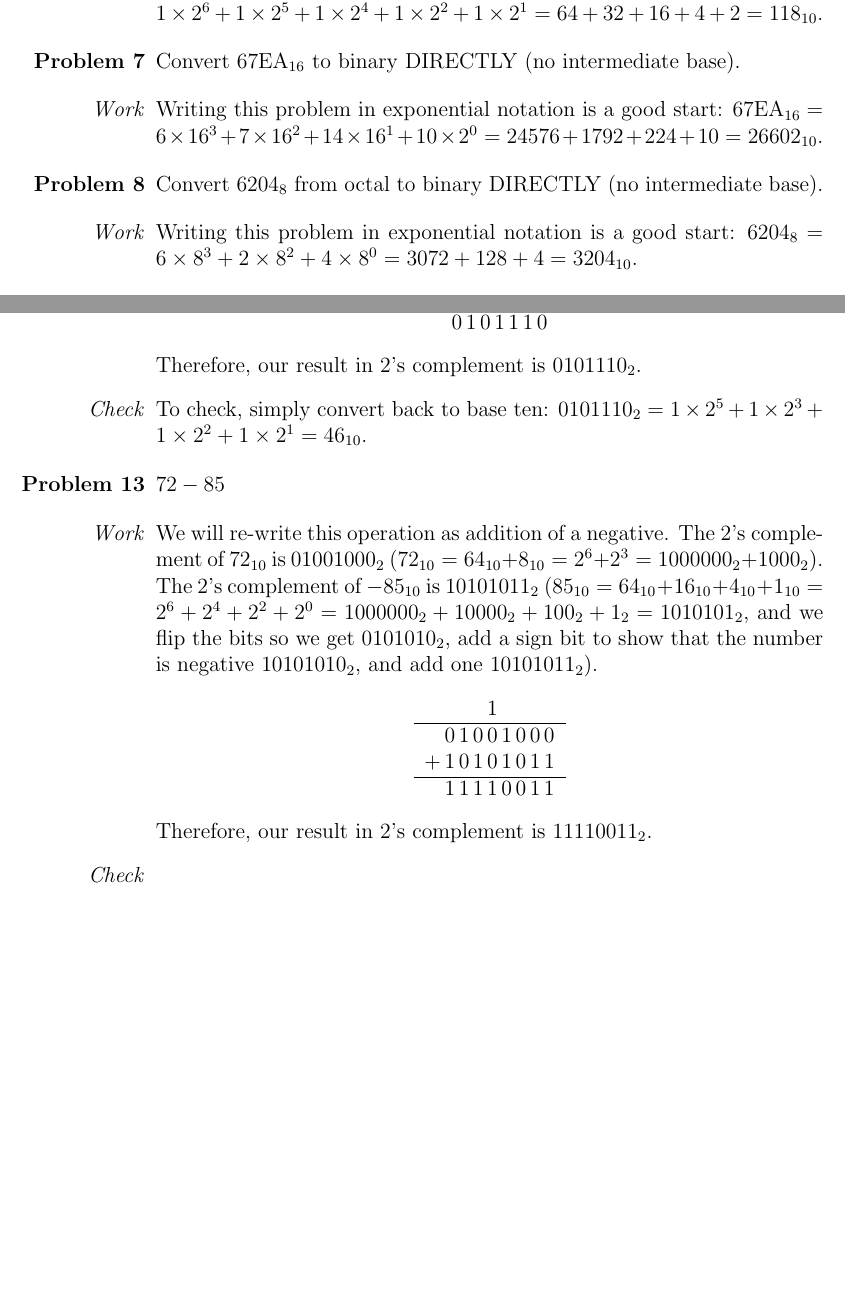
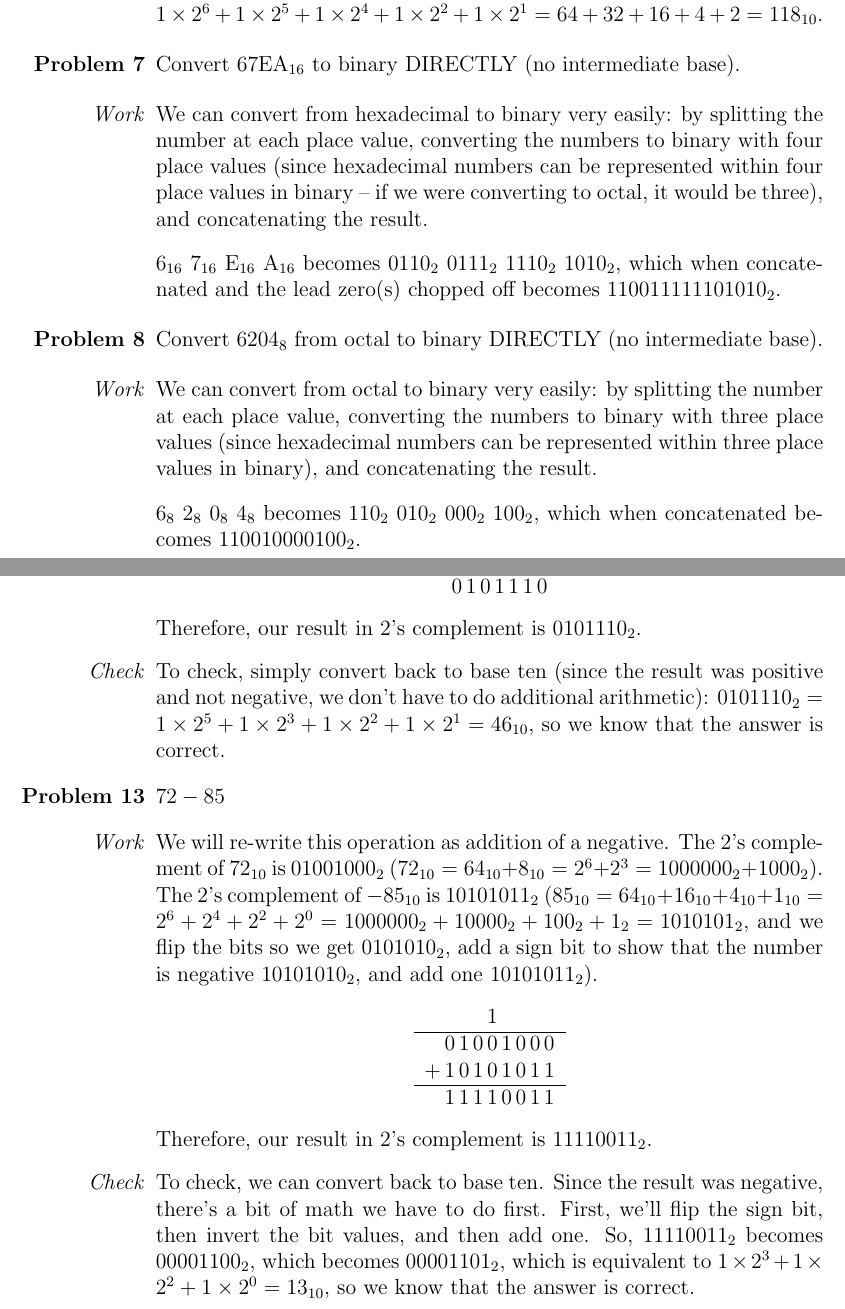
Before and after one commit to ConnorBaker/CSC205, a LaTeX problem sheet (Homework1/Homework1.tex): two parts of pages 3 and 5 of 6 before the commit and two parts of pages 3 and 5 of 7 after it, joined at a grey line, cut so that both start at the same text, the shorter picture padded with empty space. Compiled offline with pdfLaTeX.

Commit message:
Homework1: v0.2a

```diff
--- a/Homework1/Homework1.tex
+++ b/Homework1/Homework1.tex
@@ -108,7 +108,8 @@
 
 % Proof
 \begin{enumerate}
-  \item[\textit{Work}] Writing this problem in exponential notation is a good start: 67EA$_{16} = 6\times16^3+7\times16^2+14\times16^1+10\times2^0 = 24576+1792+224+10=26602_{10}$.
+  \item[\textit{Work}] We can convert from hexadecimal to binary very easily: by splitting the number at each place value, converting the numbers to binary with four place values (since hexadecimal numbers can be represented within four place values in binary -- if we were converting to octal, it would be three), and concatenating the result.
+  \item[] 6$_{16}$ 7$_{16}$ E$_{16}$ A$_{16}$ becomes $0110_2\ 0111_2\ 1110_2\ 1010_2$, which when concatenated and the lead zero(s) chopped off becomes $110011111101010_2$.
 \end{enumerate}
 
 
@@ -119,7 +120,8 @@
 
 % Proof
 \begin{enumerate}
-  \item[\textit{Work}] Writing this problem in exponential notation is a good start: $6204_8 = 6\times8^3+2\times8^2+4\times8^0 = 3072+128+4=3204_{10}$.
+  \item[\textit{Work}] We can convert from octal to binary very easily: by splitting the number at each place value, converting the numbers to binary with three place values (since hexadecimal numbers can be represented within three place values in binary), and concatenating the result.
+  \item[] 6$_8$ 2$_8$ 0$_8$ 4$_8$ becomes $110_2\ 010_2\ 000_2\ 100_2$, which when concatenated becomes $110010000100_2$.
 \end{enumerate}
 
 
@@ -187,7 +189,7 @@
     \end{tabular}
   \end{center}
   \item[] Therefore, our result in 2's complement is $0101110_2$.
-  \item[\textit{Check}] To check, simply convert back to base ten: $0101110_2 = 1\times2^5+1\times2^3+1\times2^2+1\times2^1=46_{10}$.
+  \item[\textit{Check}] To check, simply convert back to base ten (since the result was positive and not negative, we don't have to do additional arithmetic): $0101110_2 = 1\times2^5+1\times2^3+1\times2^2+1\times2^1=46_{10}$, so we know that the answer is correct.
 \end{enumerate}
 
 
@@ -209,7 +211,7 @@
     \end{tabular}
   \end{center}
   \item[] Therefore, our result in 2's complement is $11110011_2$.
-  \item[\textit{Check}]
+  \item[\textit{Check}] To check, we can convert back to base ten. Since the result was negative, there's a bit of math we have to do first. First, we'll flip the sign bit, then invert the bit values, and then add one. So, $11110011_2$ becomes $00001100_2$, which becomes $00001101_2$, which is equivalent to $1\times2^3+1\times2^2+1\times2^0=13_{10}$, so we know that the answer is correct.
 \end{enumerate}
 
 
```
Also changed, not shown: Homework1/Homework1.pdf, Homework1/Homework1.tex (22 more changed lines).
